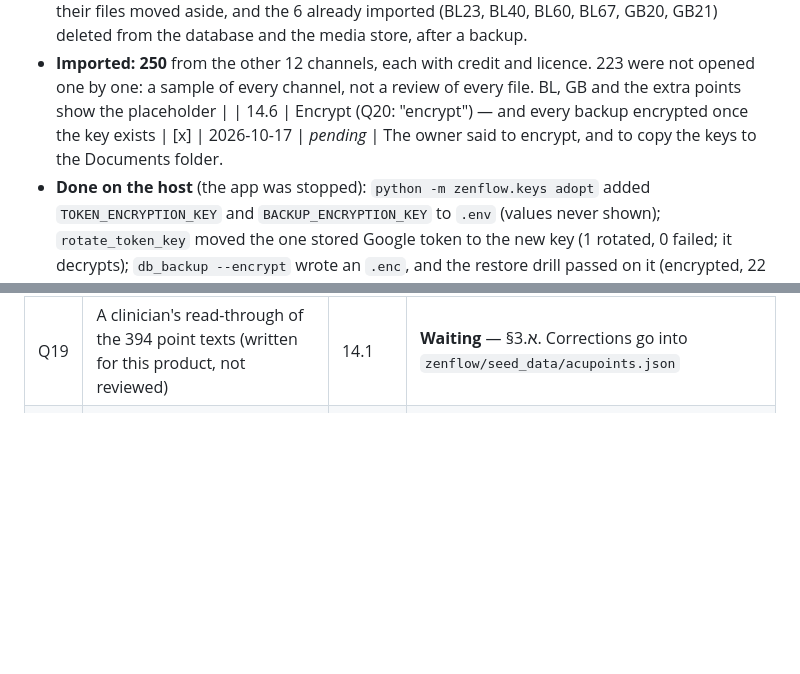
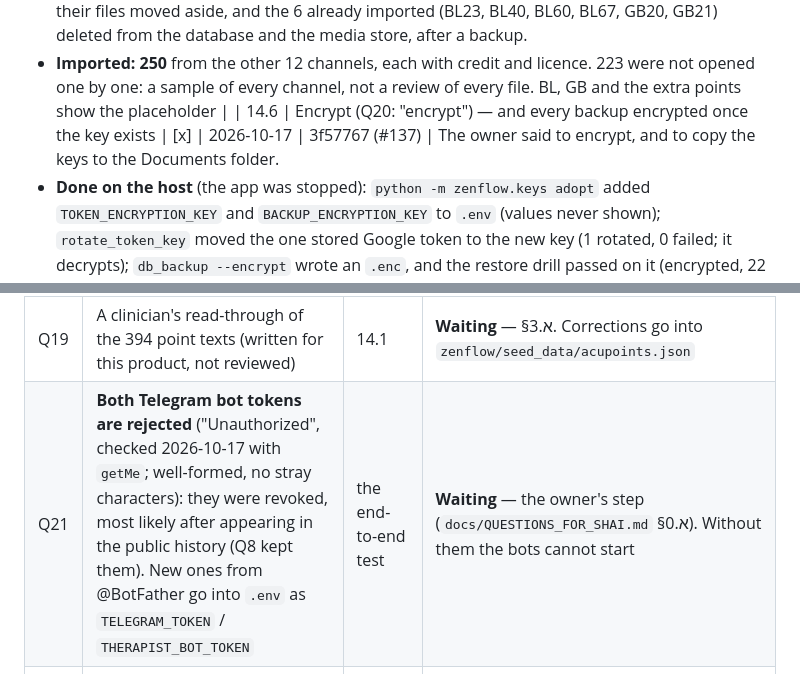
Before and after one commit to shaytoledo/ZenFlow-Clinic, a Markdown page: docs/PROGRESS.md, 2 parts joined by grey strips. GitHub-like rendering; blank space fills up the shorter version.

Commit message:
docs: 14.6 merged as 3f57767 (#137); the bot tokens are revoked (Q21)
Co-Authored-By: Claude Opus 5.5 <noreply@anthropic.com>

```diff
--- a/docs/PROGRESS.md
+++ b/docs/PROGRESS.md
@@ -275,7 +275,7 @@ The owner answered `docs/QUESTIONS_FOR_SHAI.md` on 2026-10-12. Each answer that
 - **Then opened 27, from every channel. Two whole sets are wrong at the source:** every Bladder diagram opened (10) carries another point's Han characters (SI10's 臑俞, SI1's 少澤) and draws back points on the front; every Gallbladder one opened (4) carries TE1's 關衝, and GB21 is drawn on the chest instead of the shoulder. The 13 opened from the other 12 channels are right.
 - **Rejected, with the evidence in the manifest:** the 111 BL and GB diagrams. The fetch command refuses a rejected entry and `--all` skips them (mutation spec VERIFIED). On the host: their files moved aside, and the 6 already imported (BL23, BL40, BL60, BL67, GB20, GB21) deleted from the database and the media store, after a backup.
 - **Imported: 250** from the other 12 channels, each with credit and licence. 223 were not opened one by one: a sample of every channel, not a review of every file. BL, GB and the extra points show the placeholder |
-| 14.6 | Encrypt (Q20: "encrypt") — and every backup encrypted once the key exists | [x] | 2026-10-17 | _pending_ | The owner said to encrypt, and to copy the keys to the Documents folder.
+| 14.6 | Encrypt (Q20: "encrypt") — and every backup encrypted once the key exists | [x] | 2026-10-17 | 3f57767 (#137) | The owner said to encrypt, and to copy the keys to the Documents folder.
 - **Done on the host** (the app was stopped): `python -m zenflow.keys adopt` added `TOKEN_ENCRYPTION_KEY` and `BACKUP_ENCRYPTION_KEY` to `.env` (values never shown); `rotate_token_key` moved the one stored Google token to the new key (1 rotated, 0 failed; it decrypts); `db_backup --encrypt` wrote an `.enc`, and the restore drill passed on it (encrypted, 22 tables, 717 rows, no differences). The four key files were copied to `C:\Users\shayt\Documents\ZenFlow keys` (the local Documents folder, not synced; identical by hash).
 - **Found while doing it:** the rotation's own safety backup was written **in plaintext** although the key was set, and so are the timestamp migration's and `db_backup` without `--encrypt`: every one of them a full copy of the patient records. `backup_database` now encrypts whenever the key is set; `--encrypt` makes the key required. Mutation spec VERIFIED.
 - **Left for the owner:** the plaintext backups taken before this (`data/zenflow.db.bak-20261012T073416Z`, `…20261017T174851Z`, `…20261017T180537Z`). Deleting them is the owner's step |
@@ -313,5 +313,6 @@ The owner answered `docs/QUESTIONS_FOR_SHAI.md` on 2026-10-12. Each answer that
 | Q17 | Data protection follow-ups: operational retention 2 years OK? database registration / DPO thresholds; a Telegram consent text; any patients in the EU (GDPR)? | 9.9 | **2026-10-12: "continue as is"** — 2 years stays; no consent message was added. Registration and a DPO are the owner's matter with a lawyer, not code |
 | Q18 | Download the diagrams of the other 336 WHO points (same site, same CC BY-SA 4.0 licence)? | 14.3 | **2026-10-17: yes.** All fetched; the Bladder and Gallbladder sets turned out wrong at the source and were rejected; 250 imported (14.5) |
 | Q19 | A clinician's read-through of the 394 point texts (written for this product, not reviewed) | 14.1 | **Waiting** — §א.3. Corrections go into `zenflow/seed_data/acupoints.json` |
+| Q21 | **Both Telegram bot tokens are rejected** ("Unauthorized", checked 2026-10-17 with `getMe`; well-formed, no stray characters): they were revoked, most likely after appearing in the public history (Q8 kept them). New ones from @BotFather go into `.env` as `TELEGRAM_TOKEN` / `THERAPIST_BOT_TOKEN` | the end-to-end test | **Waiting** — the owner's step (`docs/QUESTIONS_FOR_SHAI.md` §א.0). Without them the bots cannot start |
 | Q20 | Move the host to its own token and backup keys now, so that its backups are encrypted — or only at the AWS move? | 14.2 | **2026-10-17: encrypt now.** Done (14.6): the keys adopted, the Google token rotated, backups encrypted; the keys also copied to the local Documents folder |
 | Q8 | Rewrite git history to purge leaked tokens/logs/rdb (public repo, 0 forks)? Delete orphan `origin/main`? | 0.1 / F8 | 2026-09-14: approved + done. Keep current bot tokens (owner decision). Backup: `ZenFlow_Clinic-pre-rewrite-2026-09-14.bundle` next to the repo |
```
Also changed, not shown: docs/QUESTIONS_FOR_SHAI.md (+15 -0 lines).
